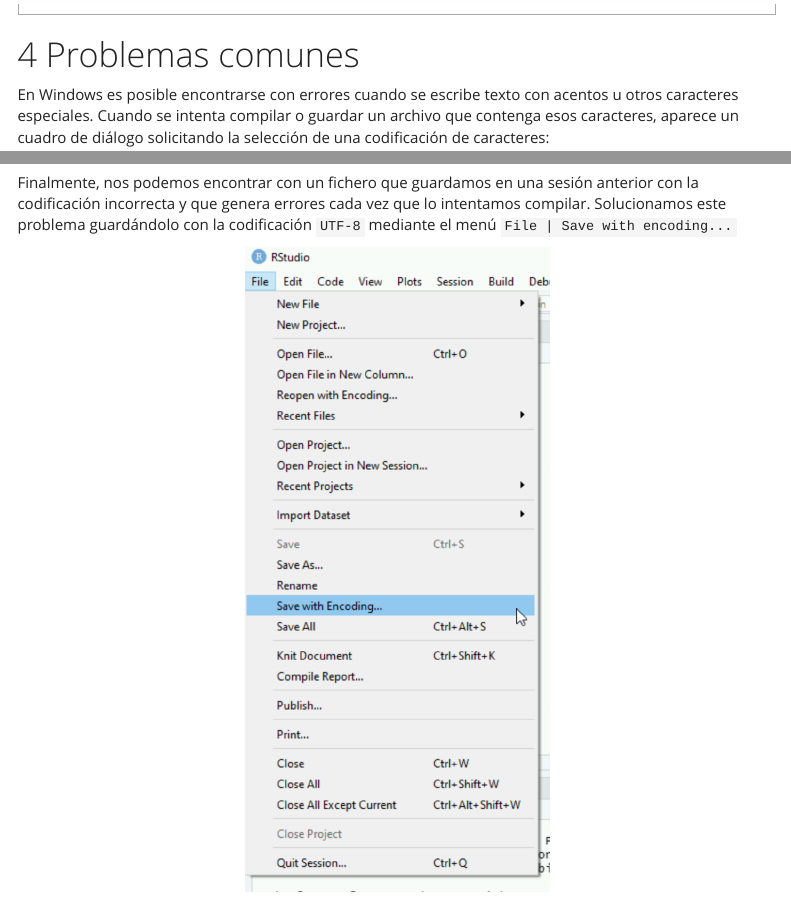
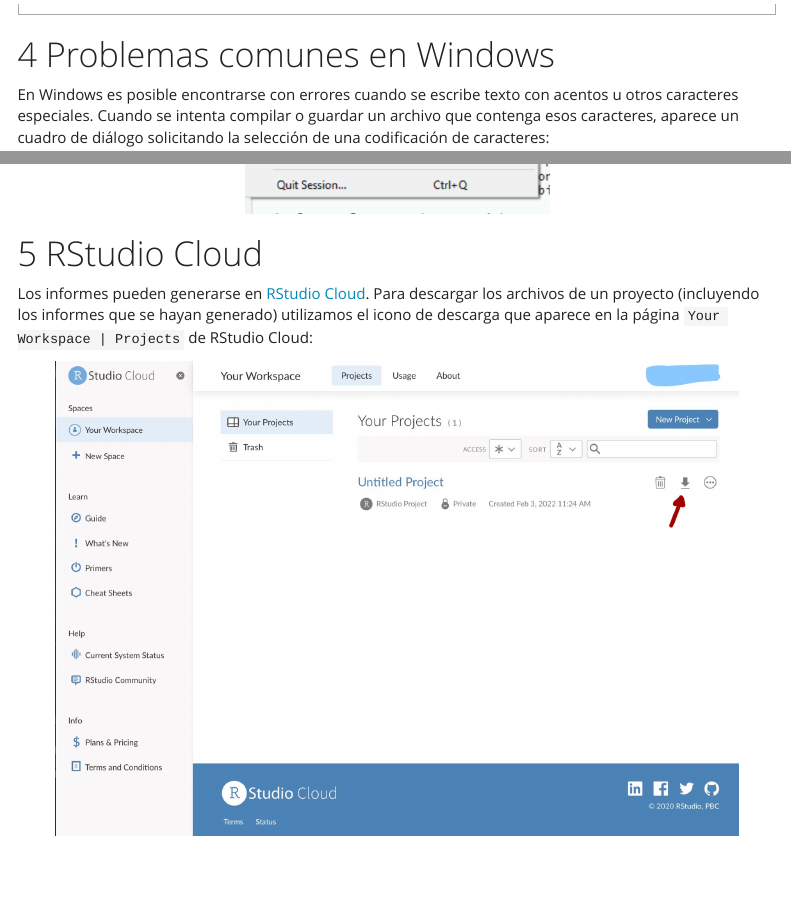
Before and after one commit to jcpernias/labs_1027, an R Markdown document (50 - notes/compile_report.Rmd): the page in a window 1100 px wide, from 1860 px down, and a second part further down, joined at a grey line. Rendered offline with R 4.5, knitr and Pandoc, with nearby package versions; menus at the side of the page are left out.

Commit message:
Add section on RStudio Cloud

````diff
--- a/50 - notes/compile_report.Rmd
+++ b/50 - notes/compile_report.Rmd
@@ -77,7 +77,7 @@
 ::::
 
 
-# Problemas comunes
+# Problemas comunes en Windows
 
 En Windows es posible encontrarse con errores cuando se escribe texto con acentos u otros caracteres especiales. Cuando se intenta compilar o guardar un archivo que contenga esos caracteres, aparece un cuadro de diálogo solicitando la selección de una codificación de caracteres:
 
@@ -110,3 +110,11 @@
 ```{r menu-fig, out.width="40%", out.height="40%", fig.align='center', echo=FALSE}
 knitr::include_graphics("compile_report/menu.png")
 ```
+
+# RStudio Cloud
+
+Los informes pueden generarse en [RStudio Cloud](https://rstudio.cloud/). Para descargar los archivos de un proyecto (incluyendo los informes que se hayan generado) utilizamos el icono de descarga que aparece en la página `Your Workspace | Projects` de  RStudio Cloud:
+
+```{r rstudio-cloud-fig, out.width="90%", out.height="90%", fig.align='center', echo=FALSE}
+knitr::include_graphics("compile_report/RStudio Cloud.png")
+```
````
Also changed, not shown: 50 - notes/compile_report/RStudio Cloud.png (added).
